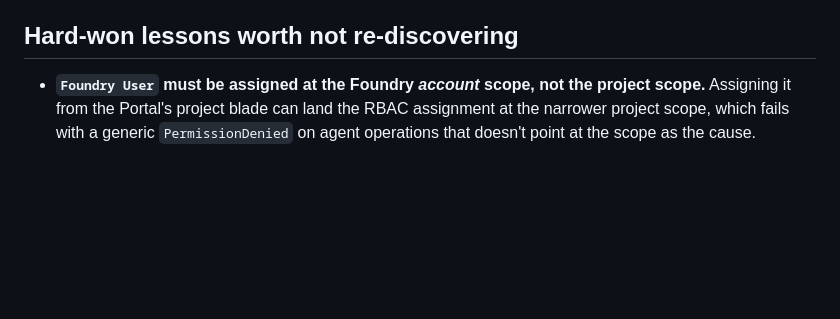
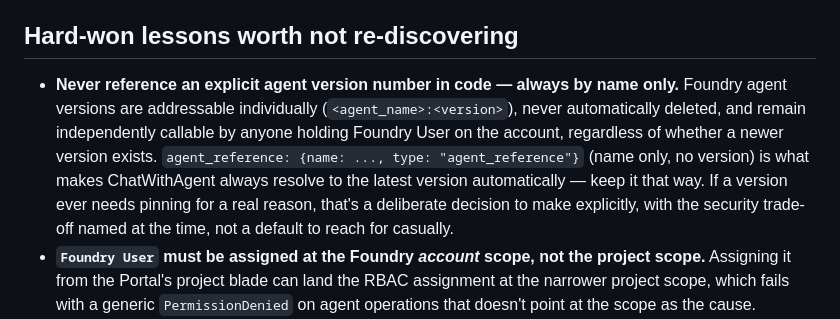
Before and after one commit to wsezu/ai-powered-ops, a Markdown page: .github/copilot-instructions.md, the part around the change. GitHub-like rendering; blank space fills up the shorter version.

Commit message:
Included additional instruction (#87)

```diff
--- a/.github/copilot-instructions.md
+++ b/.github/copilot-instructions.md
@@ -71,6 +71,7 @@ This repository is an AI-driven FinOps/SecOps architecture advisor on Azure: inf
 
 ## Hard-won lessons worth not re-discovering
 
+- **Never reference an explicit agent version number in code — always by name only.** Foundry agent versions are addressable individually (`<agent_name>:<version>`), never automatically deleted, and remain independently callable by anyone holding Foundry User on the account, regardless of whether a newer version exists. `agent_reference: {name: ..., type: "agent_reference"}` (name only, no version) is what makes ChatWithAgent always resolve to the latest version automatically — keep it that way. If a version ever needs pinning for a real reason, that's a deliberate decision to make explicitly, with the security trade-off named at the time, not a default to reach for casually.
 - **`Foundry User` must be assigned at the Foundry *account* scope, not the project scope.** Assigning it from the Portal's project blade can land the RBAC assignment at the narrower project scope, which fails with a generic `PermissionDenied` on agent operations that doesn't point at the scope as the cause.
 - **Key Vault references cannot resolve secrets from a network-restricted vault when the calling app is a Static Web App.** Microsoft's docs describe a VNet-integration-based workaround for App Service/Functions, but it doesn't extend to Static Web Apps — confirmed by direct, repeated A/B testing (toggling the vault's network setting reproduced the failure and the fix cleanly both directions), not assumption. This is why `web_frontend_resources.bicep`'s Key Vault has open network access with RBAC as the real access control, deliberately, not by accident.
 - **`az staticwebapp appsettings set` has two real, documented bugs**: it truncates any value after its first `=` character (breaks Key Vault reference strings, which have one built in), and passing multiple `key=value` pairs in one call silently applies only the last one. Use `az rest` with a `jq`-constructed JSON body against the `config/appsettings` REST endpoint instead.
```
